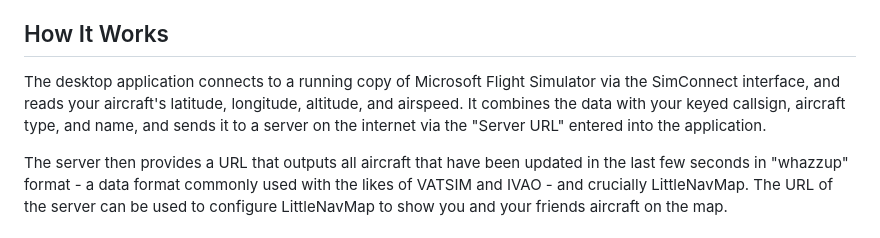
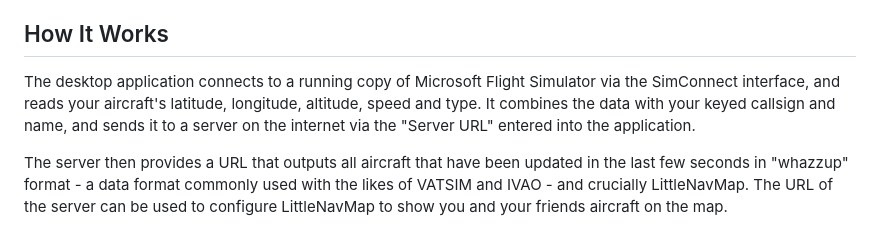
Before and after one commit to jonbeckett/virtualflightonlinetransmitter, a Markdown page: README.md, the part around the change. GitHub-like rendering.

```diff
--- a/README.md
+++ b/README.md
@@ -18,7 +18,7 @@ If you and your friends want to see each other on mapping software such as Littl
 
 ## How It Works
 
-The desktop application connects to a running copy of Microsoft Flight Simulator via the SimConnect interface, and reads your aircraft's latitude, longitude, altitude, and airspeed. It combines the data with your keyed callsign, aircraft type, and name, and sends it to a server on the internet via the "Server URL" entered into the application.
+The desktop application connects to a running copy of Microsoft Flight Simulator via the SimConnect interface, and reads your aircraft's latitude, longitude, altitude, speed and type. It combines the data with your keyed callsign and name, and sends it to a server on the internet via the "Server URL" entered into the application.
 
 The server then provides a URL that outputs all aircraft that have been updated in the last few seconds in "whazzup" format - a data format commonly used with the likes of VATSIM and IVAO - and crucially LittleNavMap. The URL of the server can be used to configure LittleNavMap to show you and your friends aircraft on the map.
 
```
